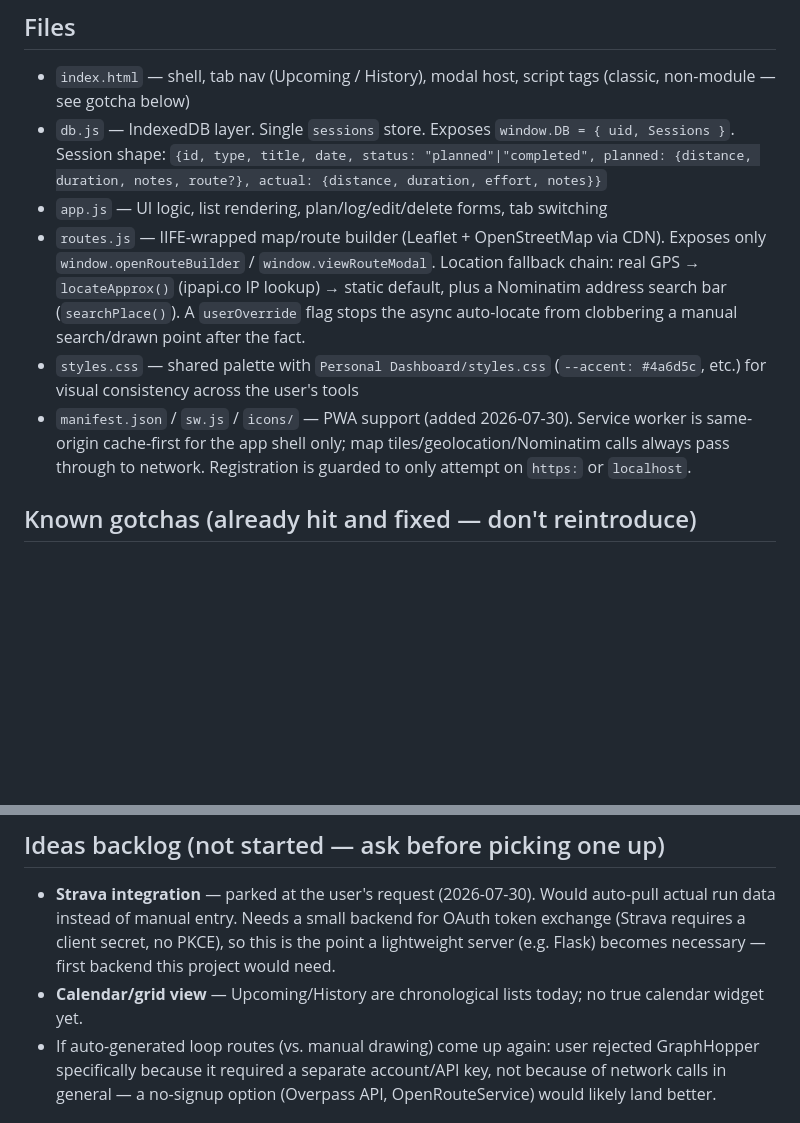
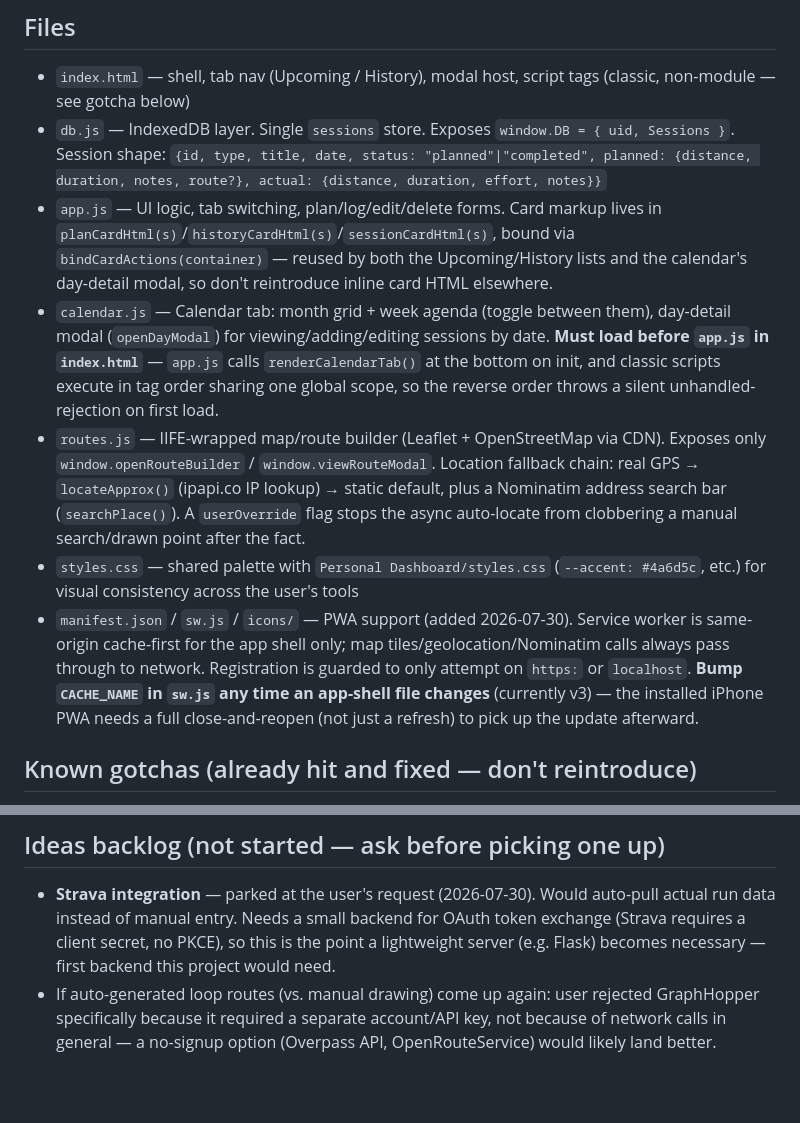
Before and after one commit to Levylev131/running-workout-planner, a Markdown page: CLAUDE.md, 2 parts joined by grey strips. GitHub-like rendering; blank space fills up the shorter version.

Commit message:
Update CLAUDE.md for calendar feature
Documents the new calendar.js file, its load-order requirement,
the shared card-rendering helpers, and marks the calendar item
as done in the backlog.

```diff
--- a/CLAUDE.md
+++ b/CLAUDE.md
@@ -21,10 +21,11 @@ python -m http.server 8791
 
 - `index.html` — shell, tab nav (Upcoming / History), modal host, script tags (classic, non-module — see gotcha below)
 - `db.js` — IndexedDB layer. Single `sessions` store. Exposes `window.DB = { uid, Sessions }`. Session shape: `{id, type, title, date, status: "planned"|"completed", planned: {distance, duration, notes, route?}, actual: {distance, duration, effort, notes}}`
-- `app.js` — UI logic, list rendering, plan/log/edit/delete forms, tab switching
+- `app.js` — UI logic, tab switching, plan/log/edit/delete forms. Card markup lives in `planCardHtml(s)`/`historyCardHtml(s)`/`sessionCardHtml(s)`, bound via `bindCardActions(container)` — reused by both the Upcoming/History lists and the calendar's day-detail modal, so don't reintroduce inline card HTML elsewhere.
+- `calendar.js` — Calendar tab: month grid + week agenda (toggle between them), day-detail modal (`openDayModal`) for viewing/adding/editing sessions by date. **Must load before `app.js` in `index.html`** — `app.js` calls `renderCalendarTab()` at the bottom on init, and classic scripts execute in tag order sharing one global scope, so the reverse order throws a silent unhandled-rejection on first load.
 - `routes.js` — IIFE-wrapped map/route builder (Leaflet + OpenStreetMap via CDN). Exposes only `window.openRouteBuilder` / `window.viewRouteModal`. Location fallback chain: real GPS → `locateApprox()` (ipapi.co IP lookup) → static default, plus a Nominatim address search bar (`searchPlace()`). A `userOverride` flag stops the async auto-locate from clobbering a manual search/drawn point after the fact.
 - `styles.css` — shared palette with `Personal Dashboard/styles.css` (`--accent: #4a6d5c`, etc.) for visual consistency across the user's tools
-- `manifest.json` / `sw.js` / `icons/` — PWA support (added 2026-07-30). Service worker is same-origin cache-first for the app shell only; map tiles/geolocation/Nominatim calls always pass through to network. Registration is guarded to only attempt on `https:` or `localhost`.
+- `manifest.json` / `sw.js` / `icons/` — PWA support (added 2026-07-30). Service worker is same-origin cache-first for the app shell only; map tiles/geolocation/Nominatim calls always pass through to network. Registration is guarded to only attempt on `https:` or `localhost`. **Bump `CACHE_NAME` in `sw.js` any time an app-shell file changes** (currently v3) — the installed iPhone PWA needs a full close-and-reopen (not just a refresh) to pick up the update afterward.
 
 ## Known gotchas (already hit and fixed — don't reintroduce)
 
@@ -35,7 +36,6 @@ python -m http.server 8791
 ## Ideas backlog (not started — ask before picking one up)
 
 - **Strava integration** — parked at the user's request (2026-07-30). Would auto-pull actual run data instead of manual entry. Needs a small backend for OAuth token exchange (Strava requires a client secret, no PKCE), so this is the point a lightweight server (e.g. Flask) becomes necessary — first backend this project would need.
-- **Calendar/grid view** — Upcoming/History are chronological lists today; no true calendar widget yet.
 - If auto-generated loop routes (vs. manual drawing) come up again: user rejected GraphHopper specifically because it required a separate account/API key, not because of network calls in general — a no-signup option (Overpass API, OpenRouteService) would likely land better.
 
 ## Session memory
```
